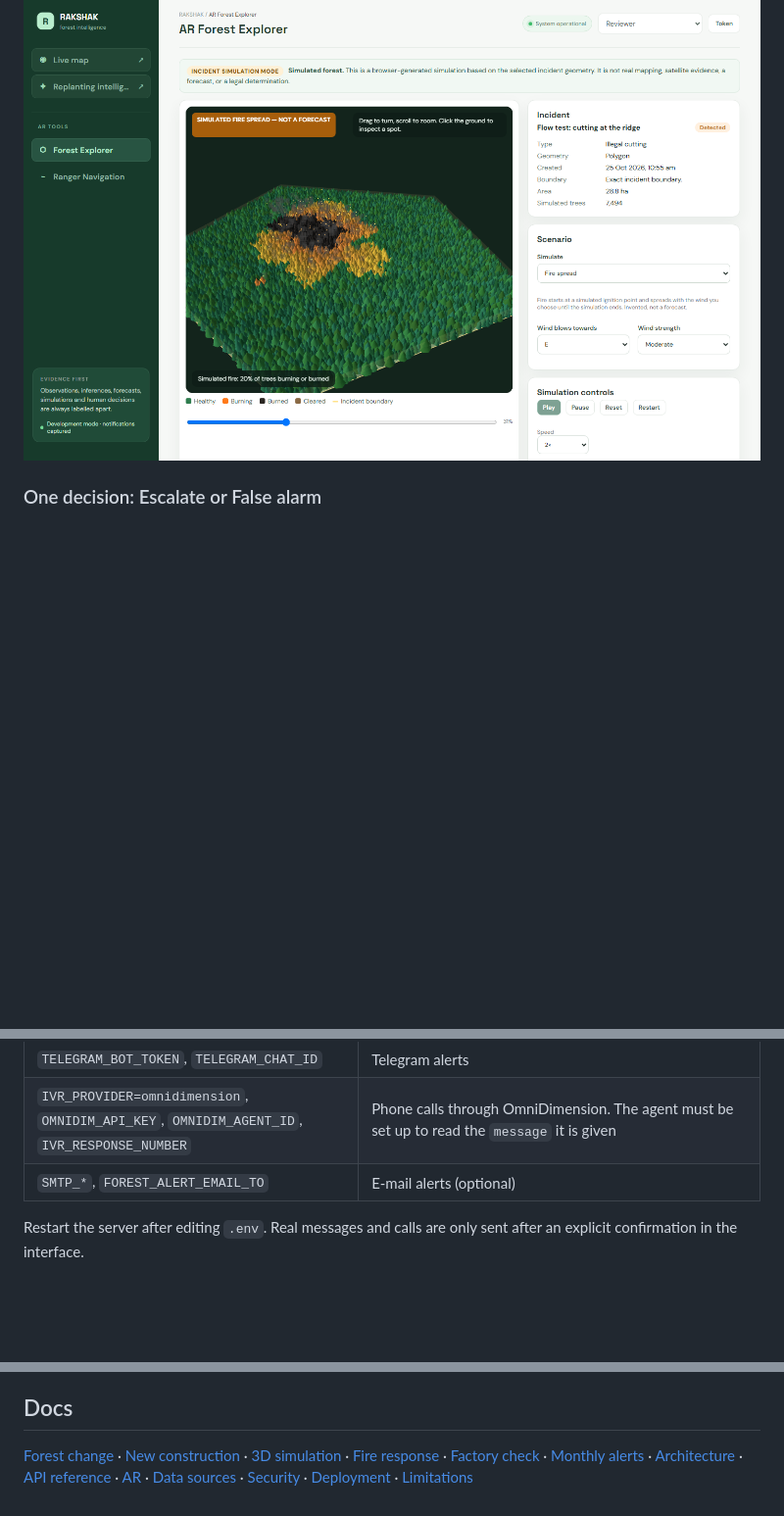
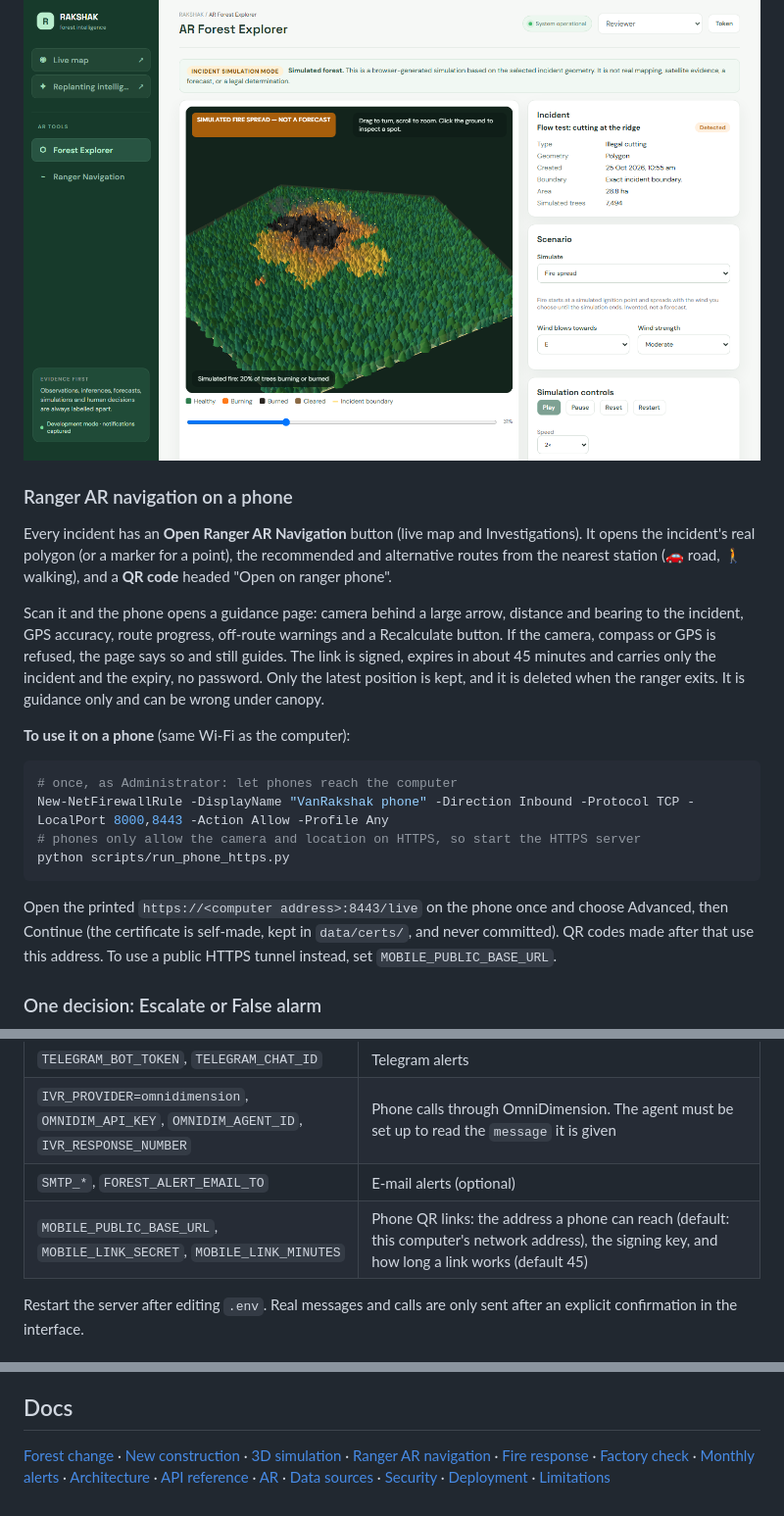
Before and after one commit to Piyush5525/VanRakshak, a Markdown page: README.md, 3 parts joined by grey strips. Shown at 98% size. GitHub-like rendering; blank space fills up the shorter version.

Commit message:
Ranger AR navigation with QR phone links and HTTPS phone server, console and Forest Explorer redesign, construction change detection, README update

````diff
--- a/README.md
+++ b/README.md
@@ -116,6 +116,23 @@ Every incident (a reported incident, a fire, or a tree-loss spot) has an **Open
 
 ![A simulated fire spreading through a simulated forest inside an incident boundary](docs/images/forest-simulation-fire.png)
 
+### Ranger AR navigation on a phone
+
+Every incident has an **Open Ranger AR Navigation** button (live map and Investigations). It opens the incident's real polygon (or a marker for a point), the recommended and alternative routes from the nearest station (🚗 road, 🚶 walking), and a **QR code** headed "Open on ranger phone".
+
+Scan it and the phone opens a guidance page: camera behind a large arrow, distance and bearing to the incident, GPS accuracy, route progress, off-route warnings and a Recalculate button. If the camera, compass or GPS is refused, the page says so and still guides. The link is signed, expires in about 45 minutes and carries only the incident and the expiry, no password. Only the latest position is kept, and it is deleted when the ranger exits. It is guidance only and can be wrong under canopy.
+
+**To use it on a phone** (same Wi-Fi as the computer):
+
+```powershell
+# once, as Administrator: let phones reach the computer
+New-NetFirewallRule -DisplayName "VanRakshak phone" -Direction Inbound -Protocol TCP -LocalPort 8000,8443 -Action Allow -Profile Any
+# phones only allow the camera and location on HTTPS, so start the HTTPS server
+python scripts/run_phone_https.py
+```
+
+Open the printed `https://<computer address>:8443/live` on the phone once and choose Advanced, then Continue (the certificate is self-made, kept in `data/certs/`, and never committed). QR codes made after that use this address. To use a public HTTPS tunnel instead, set `MOBILE_PUBLIC_BASE_URL`.
+
 ### One decision: Escalate or False alarm
 
 ```mermaid
@@ -195,6 +212,7 @@ Never commit `.env` (it is in `.gitignore`).
 | `TELEGRAM_BOT_TOKEN`, `TELEGRAM_CHAT_ID` | Telegram alerts |
 | `IVR_PROVIDER=omnidimension`, `OMNIDIM_API_KEY`, `OMNIDIM_AGENT_ID`, `IVR_RESPONSE_NUMBER` | Phone calls through OmniDimension. The agent must be set up to read the `message` it is given |
 | `SMTP_*`, `FOREST_ALERT_EMAIL_TO` | E-mail alerts (optional) |
+| `MOBILE_PUBLIC_BASE_URL`, `MOBILE_LINK_SECRET`, `MOBILE_LINK_MINUTES` | Phone QR links: the address a phone can reach (default: this computer's network address), the signing key, and how long a link works (default 45) |
 
 Restart the server after editing `.env`. Real messages and calls are only sent after an explicit confirmation in the interface.
 
@@ -226,4 +244,4 @@ Tests use a temporary database, blank every provider key and switch the public r
 
 ## Docs
 
-[Forest change](docs/FOREST_CHANGE.md) · [New construction](docs/INFRA_CHANGE.md) · [3D simulation](docs/FOREST_SIMULATION.md) · [Fire response](docs/FIRE_RESPONSE.md) · [Factory check](docs/FACTORY_CHECK.md) · [Monthly alerts](docs/MONTHLY_ALERTS.md) · [Architecture](docs/ARCHITECTURE.md) · [API reference](docs/API_REFERENCE.md) · [AR](docs/AR.md) · [Data sources](docs/DATA_SOURCES.md) · [Security](docs/SECURITY.md) · [Deployment](docs/DEPLOYMENT.md) · [Limitations](docs/LIMITATIONS.md)
+[Forest change](docs/FOREST_CHANGE.md) · [New construction](docs/INFRA_CHANGE.md) · [3D simulation](docs/FOREST_SIMULATION.md) · [Ranger AR navigation](#ranger-ar-navigation-on-a-phone) · [Fire response](docs/FIRE_RESPONSE.md) · [Factory check](docs/FACTORY_CHECK.md) · [Monthly alerts](docs/MONTHLY_ALERTS.md) · [Architecture](docs/ARCHITECTURE.md) · [API reference](docs/API_REFERENCE.md) · [AR](docs/AR.md) · [Data sources](docs/DATA_SOURCES.md) · [Security](docs/SECURITY.md) · [Deployment](docs/DEPLOYMENT.md) · [Limitations](docs/LIMITATIONS.md)
````
